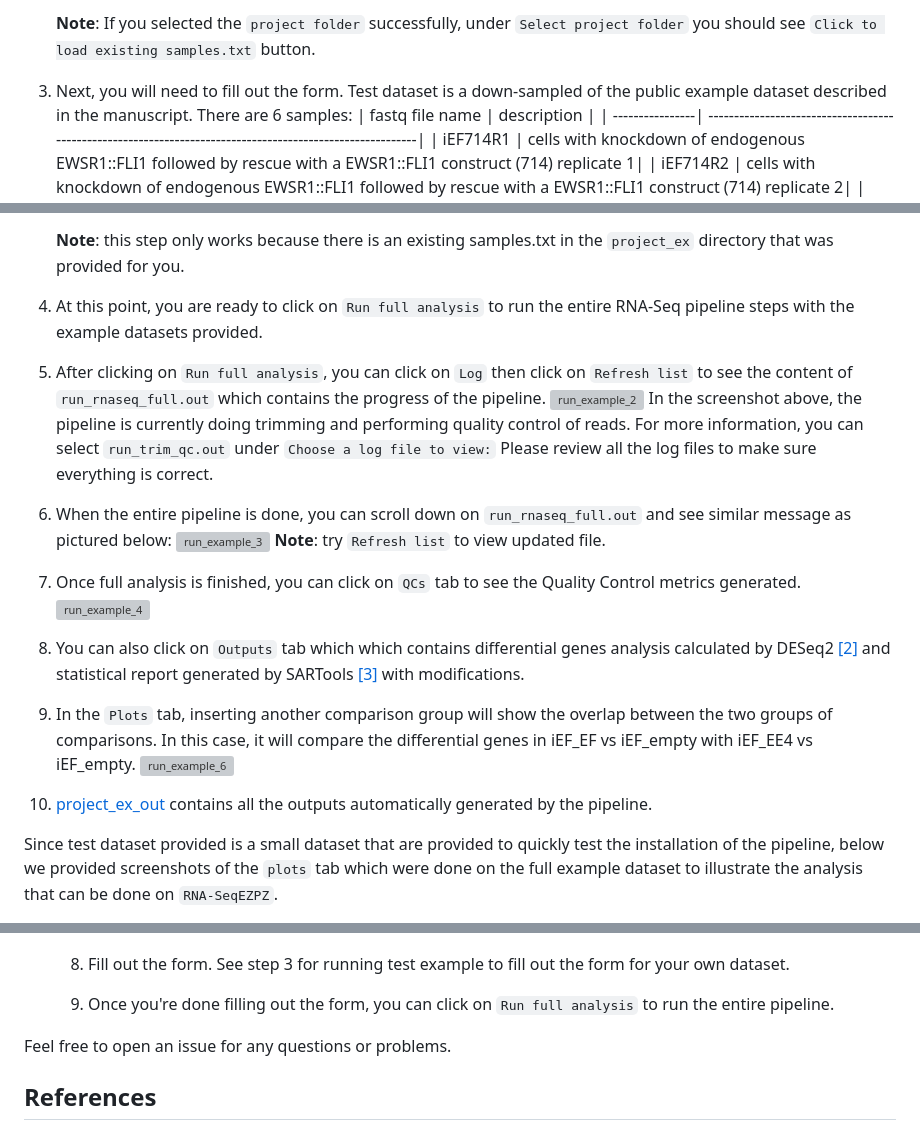
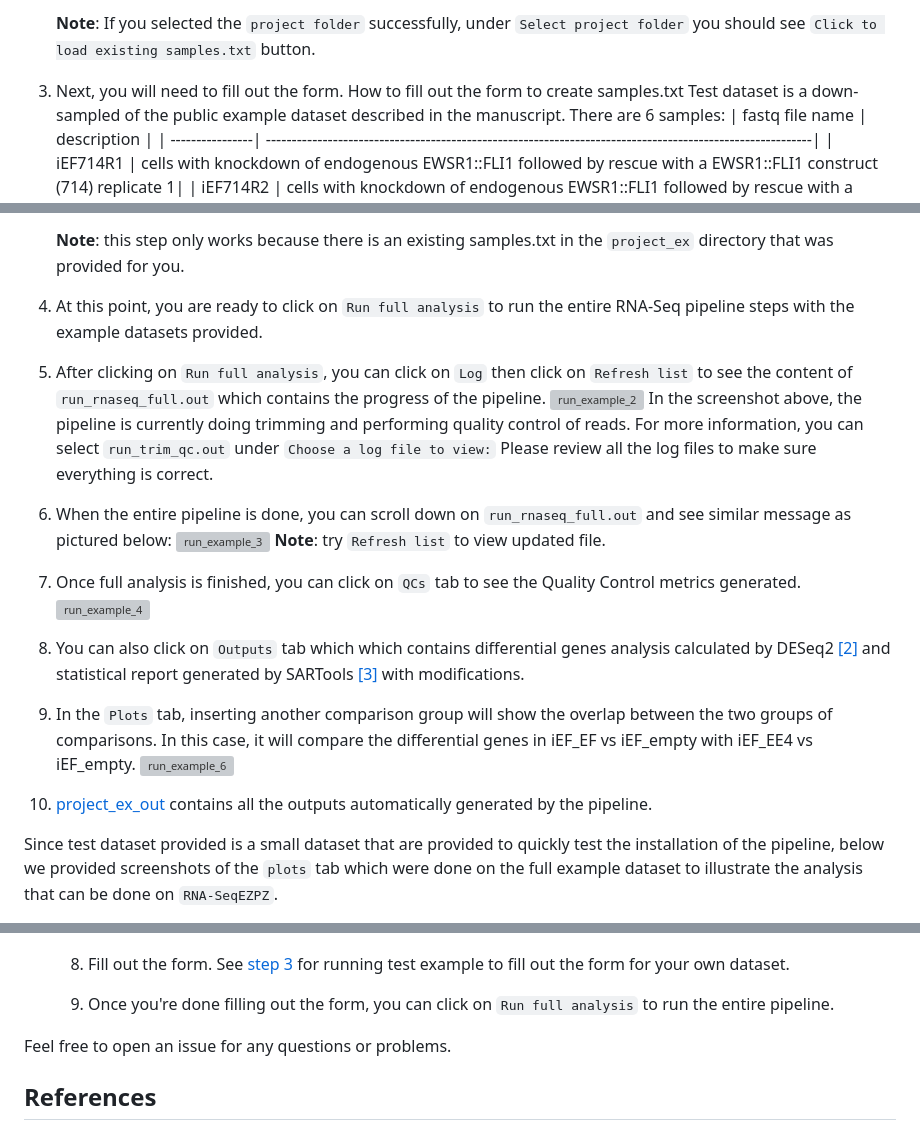
Before and after one commit to yzhang18/RNA-SeqEZPZ-NF, a Markdown page: README.md, 3 parts joined by grey strips. Drawn GitHub-style; grey boxes are pictures that could not be loaded.

````diff
--- a/README.md
+++ b/README.md
@@ -145,6 +145,7 @@ You can skip this step if you are not going to use hg38 genome in the graphical
    **Note**: If you selected the ```project folder``` successfully, under ```Select project folder``` you should see ```Click to load existing samples.txt``` button.
 
 5. Next, you will need to fill out the form.
+   <a name="form"> How to fill out the form to create samples.txt </a>
    Test dataset is a down-sampled of the public example dataset described in the manuscript. There are 6 samples:
    | fastq file name | description                                                                                               |
    | ----------------| ----------------------------------------------------------------------------------------------------------|
@@ -171,29 +172,29 @@ You can skip this step if you are not going to use hg38 genome in the graphical
 
    **Note**: this step only works because there is an existing samples.txt in the ```project_ex``` directory that was provided for you.
 
-6. At this point, you are ready to click on ```Run full analysis``` to run the entire RNA-Seq pipeline steps with the example datasets provided.
+7. At this point, you are ready to click on ```Run full analysis``` to run the entire RNA-Seq pipeline steps with the example datasets provided.
 
-7. After clicking on ```Run full analysis```, you can click on ```Log``` then click on ```Refresh list``` to see the content of ```run_rnaseq_full.out```
+8. After clicking on ```Run full analysis```, you can click on ```Log``` then click on ```Refresh list``` to see the content of ```run_rnaseq_full.out```
    which contains the progress of the pipeline.
   ![run_example_2](assets/run_example_2.png)
    In the screenshot above, the pipeline is currently doing trimming and performing quality control of reads.
    For more information, you can select ```run_trim_qc.out``` under ```Choose a log file to view:```
    Please review all the log files to make sure everything is correct.
 
-8. When the entire pipeline is done, you can scroll down on ```run_rnaseq_full.out``` and see similar message as pictured below:
+9. When the entire pipeline is done, you can scroll down on ```run_rnaseq_full.out``` and see similar message as pictured below:
    ![run_example_3](assets/run_example_3.png)
    **Note**: try ```Refresh list``` to view updated file.
 
-9. Once full analysis is finished, you can click on ```QCs``` tab to see the Quality Control metrics generated.
+10. Once full analysis is finished, you can click on ```QCs``` tab to see the Quality Control metrics generated.
    ![run_example_4](assets/run_example_4.png)
 
-10. You can also click on ```Outputs``` tab which  which contains differential genes analysis calculated by DESeq2 [[2]](#2) and statistical report generated by SARTools [[3]](#3) with modifications.
+11. You can also click on ```Outputs``` tab which  which contains differential genes analysis calculated by DESeq2 [[2]](#2) and statistical report generated by SARTools [[3]](#3) with modifications.
 
-11. In the ```Plots``` tab, inserting another comparison group will show the overlap between the two groups of comparisons.
+12. In the ```Plots``` tab, inserting another comparison group will show the overlap between the two groups of comparisons.
    In this case, it will compare the differential genes in iEF_EF vs iEF_empty with iEF_EE4 vs iEF_empty.
    ![run_example_6](assets/run_example_6.png)
 
-12. [project_ex_out](project_ex_out) contains all the outputs automatically generated by the pipeline.
+13. [project_ex_out](project_ex_out) contains all the outputs automatically generated by the pipeline.
 
 Since test dataset provided is a small dataset that are provided to quickly test the installation of the pipeline, below we provided screenshots of the ```plots``` tab
 which were done on the full example dataset to illustrate the analysis that can be done on ```RNA-SeqEZPZ```.
@@ -270,7 +272,7 @@ When running the pipeline, you would then set the filepath to the parent directo
    6. Type in your genome name. In this case, I'm going to type in ```danRer11```.
    7. Select your genome fasta file and genome GTF file you downloaded in step 1.
    ![run_danrer](assets/run_danrer.png)
-   8. Fill out the form. See step 3 for running test example to fill out the form for your own dataset.
+   8. Fill out the form. See [step 3](#form) for running test example to fill out the form for your own dataset.
    9. Once you're done filling out the form, you can click on ```Run full analysis``` to run the entire pipeline.
 
 Feel free to open an issue for any questions or problems.
````
Also changed, not shown: other parts of README.md (+2 -1 lines).
